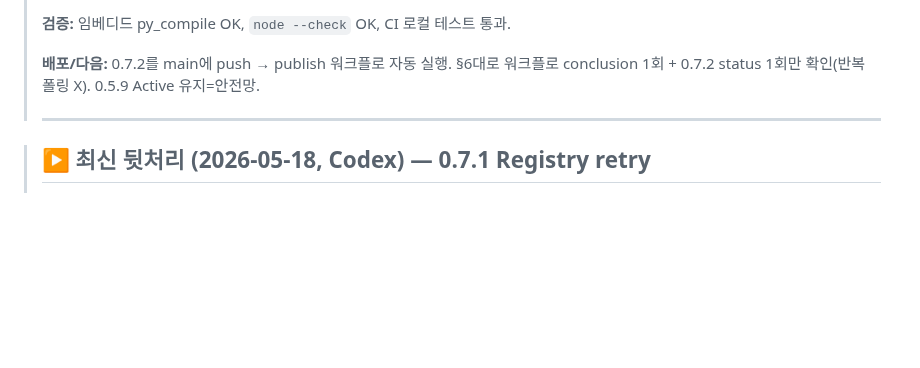
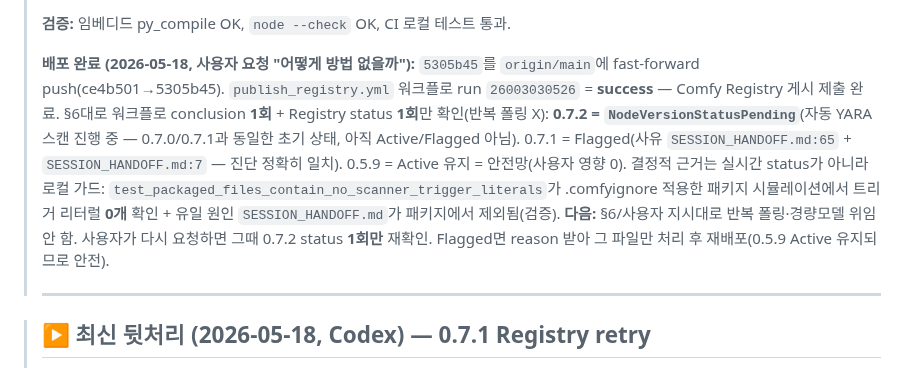
Before and after one commit to Deno2026/comfyui-deno-custom-nodes, a Markdown page: SESSION_HANDOFF.md, the part around the change. Rendered like a GitHub page; blank space fills up the shorter version.

Commit message:
SESSION_HANDOFF: 0.7.2 deployed (main 5305b45, publish run 26003030526 success, status Pending)
Co-Authored-By: Claude Opus 4.7 <noreply@anthropic.com>

```diff
--- a/SESSION_HANDOFF.md
+++ b/SESSION_HANDOFF.md
@@ -27,8 +27,20 @@
 >
 > **검증:** 임베디드 py_compile OK, `node --check` OK, CI 로컬 테스트 통과.
 >
-> **배포/다음:** 0.7.2를 main에 push → publish 워크플로 자동 실행. §6대로 워크플로
-> conclusion 1회 + 0.7.2 status 1회만 확인(반복 폴링 X). 0.5.9 Active 유지=안전망.
+> **배포 완료 (2026-05-18, 사용자 요청 "어떻게 방법 없을까"):** `5305b45`를
+> `origin/main`에 fast-forward push(ce4b501→5305b45). `publish_registry.yml`
+> 워크플로 run `26003030526` = **success** — Comfy Registry 게시 제출 완료.
+> §6대로 워크플로 conclusion **1회** + Registry status **1회**만 확인(반복 폴링 X):
+> **0.7.2 = `NodeVersionStatusPending`**(자동 YARA 스캔 진행 중 — 0.7.0/0.7.1과
+> 동일한 초기 상태, 아직 Active/Flagged 아님). 0.7.1 = Flagged(사유
+> `SESSION_HANDOFF.md:65` + `SESSION_HANDOFF.md:7` — 진단 정확히 일치).
+> 0.5.9 = Active 유지 = 안전망(사용자 영향 0). 결정적 근거는 실시간 status가
+> 아니라 로컬 가드: `test_packaged_files_contain_no_scanner_trigger_literals`가
+> .comfyignore 적용한 패키지 시뮬레이션에서 트리거 리터럴 **0개** 확인 +
+> 유일 원인 `SESSION_HANDOFF.md`가 패키지에서 제외됨(검증).
+> **다음:** §6/사용자 지시대로 반복 폴링·경량모델 위임 안 함. 사용자가 다시
+> 요청하면 그때 0.7.2 status **1회만** 재확인. Flagged면 reason 받아 그 파일만
+> 처리 후 재배포(0.5.9 Active 유지되므로 안전).
 >
 > ---
 
```
